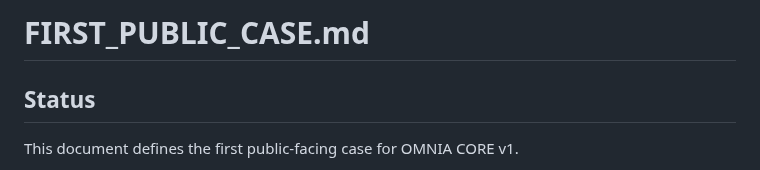
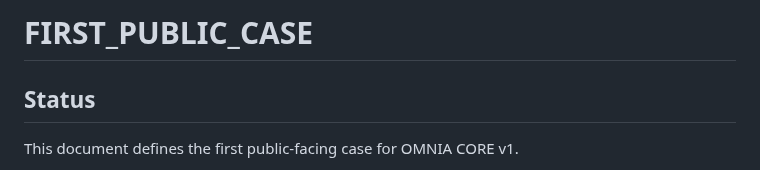
Before and after one commit to Tuttotorna/OMNIA, a Markdown page: docs/FIRST_PUBLIC_CASE.md, the part around the change. Rendered like a GitHub page.

```diff
--- a/docs/FIRST_PUBLIC_CASE.md
+++ b/docs/FIRST_PUBLIC_CASE.md
@@ -1,4 +1,4 @@
-# FIRST_PUBLIC_CASE.md
+# FIRST_PUBLIC_CASE
 
 ## Status
 
```
